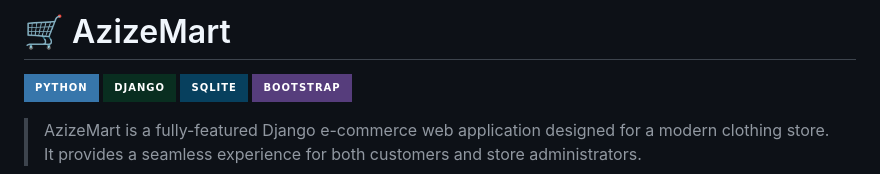
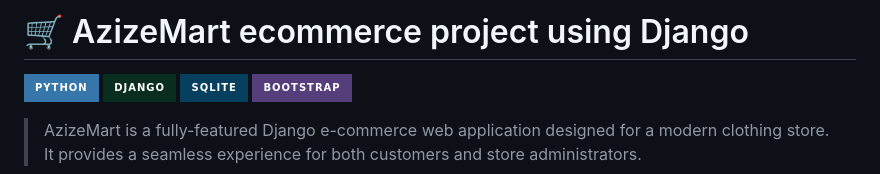
Before and after one commit to abdulazizsofficial/Fully-responsive-e-commerce-platform-built-with-Django, a Markdown page: README.md, the part around the change. Rendered like a GitHub page; badges without logos.

```diff
--- a/README.md
+++ b/README.md
@@ -1,4 +1,4 @@
-# 🛒 AzizeMart
+# 🛒 AzizeMart ecommerce project using Django
 
 ![Python](https://img.shields.io/badge/Python-3776AB?style=for-the-badge&logo=python&logoColor=white)
 ![Django](https://img.shields.io/badge/Django-092E20?style=for-the-badge&logo=django&logoColor=white)
```
